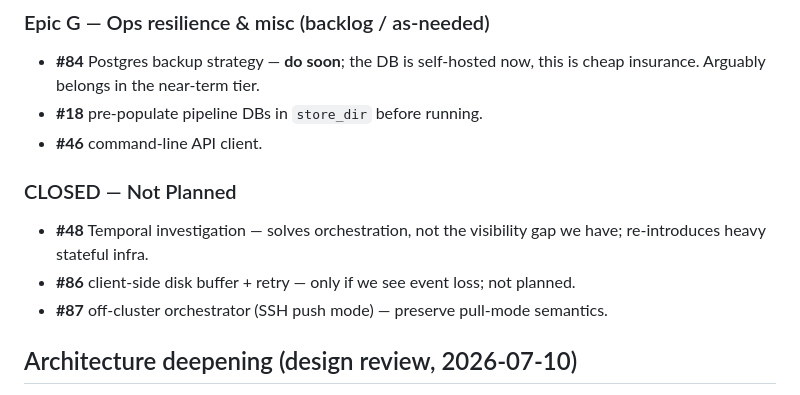
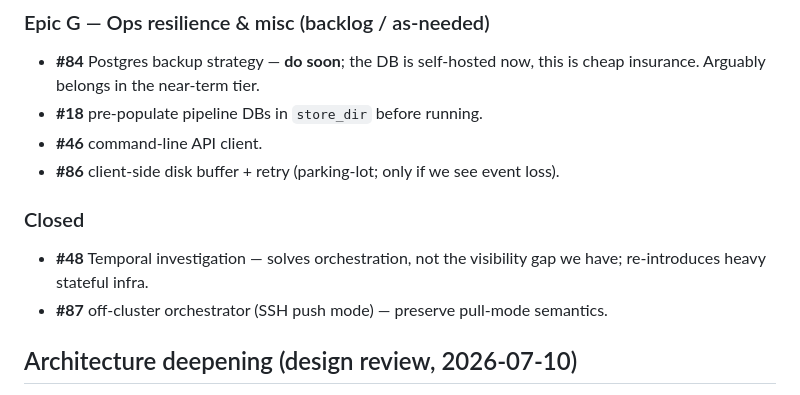
Before and after one commit to seandavi/nextflow_telemetry, a Markdown page: docs/roadmap.md, the part around the change. GitHub-like rendering.

Commit message:
docs(roadmap): #86 is still open — back to the Epic G backlog (#224)
#223 swept in an uncommitted roadmap edit listing #86 as closed; it isn't.
#48 and #87 are closed (as completed), so the heading is just 'Closed'.

Co-authored-by: Claude Opus 5.5 <noreply@anthropic.com>

```diff
--- a/docs/roadmap.md
+++ b/docs/roadmap.md
@@ -135,11 +135,11 @@ Tracker: **#94**. Rollout: ship API with enforcement **off**, roll daemons, then
   cheap insurance. Arguably belongs in the near-term tier.
 - **#18** pre-populate pipeline DBs in `store_dir` before running.
 - **#46** command-line API client.
+- **#86** client-side disk buffer + retry (parking-lot; only if we see event loss).
 
-### CLOSED — Not Planned
+### Closed
 - **#48** Temporal investigation — solves orchestration, not the visibility gap we
   have; re-introduces heavy stateful infra.
-- **#86** client-side disk buffer + retry — only if we see event loss; not planned.
 - **#87** off-cluster orchestrator (SSH push mode) — preserve pull-mode semantics.
 
 ## Architecture deepening (design review, 2026-07-10)
```
